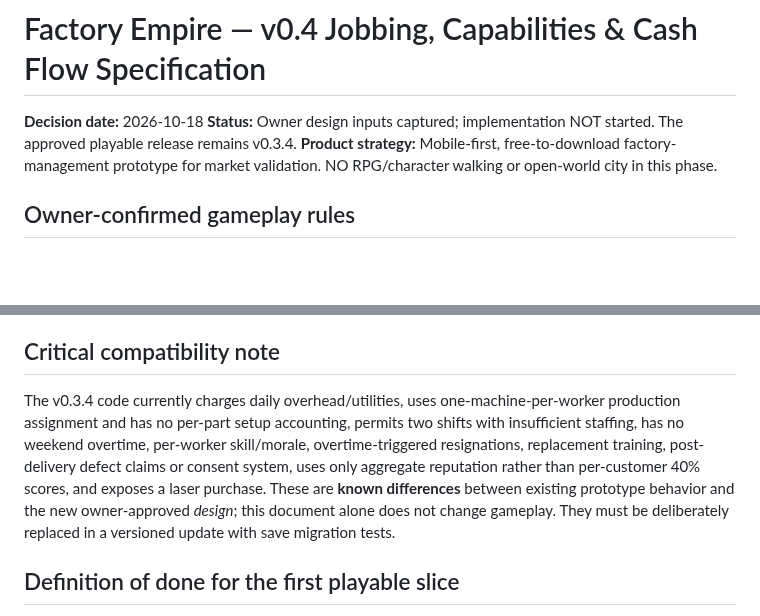
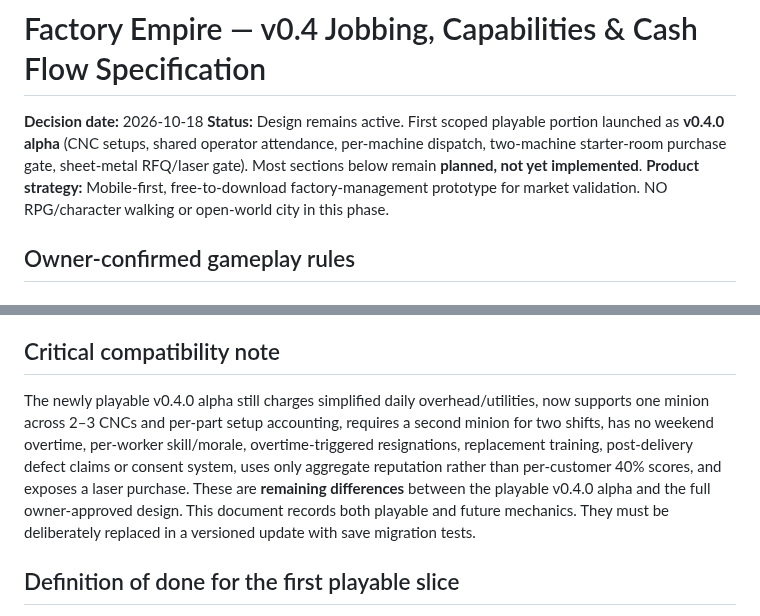
Before and after one commit to lohzhi27-gif/factory-empire, a Markdown page: docs/V04_JOBBING_SPEC.md, 2 parts joined by grey strips. Drawn GitHub-style; blank space fills up the shorter version.

Commit message:
docs: mark delivered CNC setup slice and remaining v0.4 features

```diff
--- a/docs/V04_JOBBING_SPEC.md
+++ b/docs/V04_JOBBING_SPEC.md
@@ -1,7 +1,7 @@
 # Factory Empire — v0.4 Jobbing, Capabilities & Cash Flow Specification
 
 **Decision date:** 2026-10-18
-**Status:** Owner design inputs captured; implementation NOT started. The approved playable release remains v0.3.4.
+**Status:** Design remains active. First scoped playable portion launched as **v0.4.0 alpha** (CNC setups, shared operator attendance, per-machine dispatch, two-machine starter-room purchase gate, sheet-metal RFQ/laser gate). Most sections below remain **planned, not yet implemented**.
 **Product strategy:** Mobile-first, free-to-download factory-management prototype for market validation. NO RPG/character walking or open-world city in this phase.
 
 ## Owner-confirmed gameplay rules
@@ -221,7 +221,7 @@ WARNING: A third consecutive overtime weekend will cause resignation.
 - Set quality probability vs. skill and internal rework cost basis; approve/adjust any separate post-shipment rejection debit (10% of affected defective pieces' sales value is *suggested*, not confirmed).
 
 ## Critical compatibility note
-The v0.3.4 code currently charges daily overhead/utilities, uses one-machine-per-worker production assignment and has no per-part setup accounting, permits two shifts with insufficient staffing, has no weekend overtime, per-worker skill/morale, overtime-triggered resignations, replacement training, post-delivery defect claims or consent system, uses only aggregate reputation rather than per-customer 40% scores, and exposes a laser purchase. These are **known differences** between existing prototype behavior and the new owner-approved *design*; this document alone does not change gameplay. They must be deliberately replaced in a versioned update with save migration tests.
+The newly playable v0.4.0 alpha still charges simplified daily overhead/utilities, now supports one minion across 2–3 CNCs and per-part setup accounting, requires a second minion for two shifts, has no weekend overtime, per-worker skill/morale, overtime-triggered resignations, replacement training, post-delivery defect claims or consent system, uses only aggregate reputation rather than per-customer 40% scores, and exposes a laser purchase. These are **remaining differences** between the playable v0.4.0 alpha and the full owner-approved design. This document records both playable and future mechanics. They must be deliberately replaced in a versioned update with save migration tests.
 
 ## Definition of done for the first playable slice
 - New tap-required RFQ can't be accepted without the tap machine, with explicit explanation.
```
